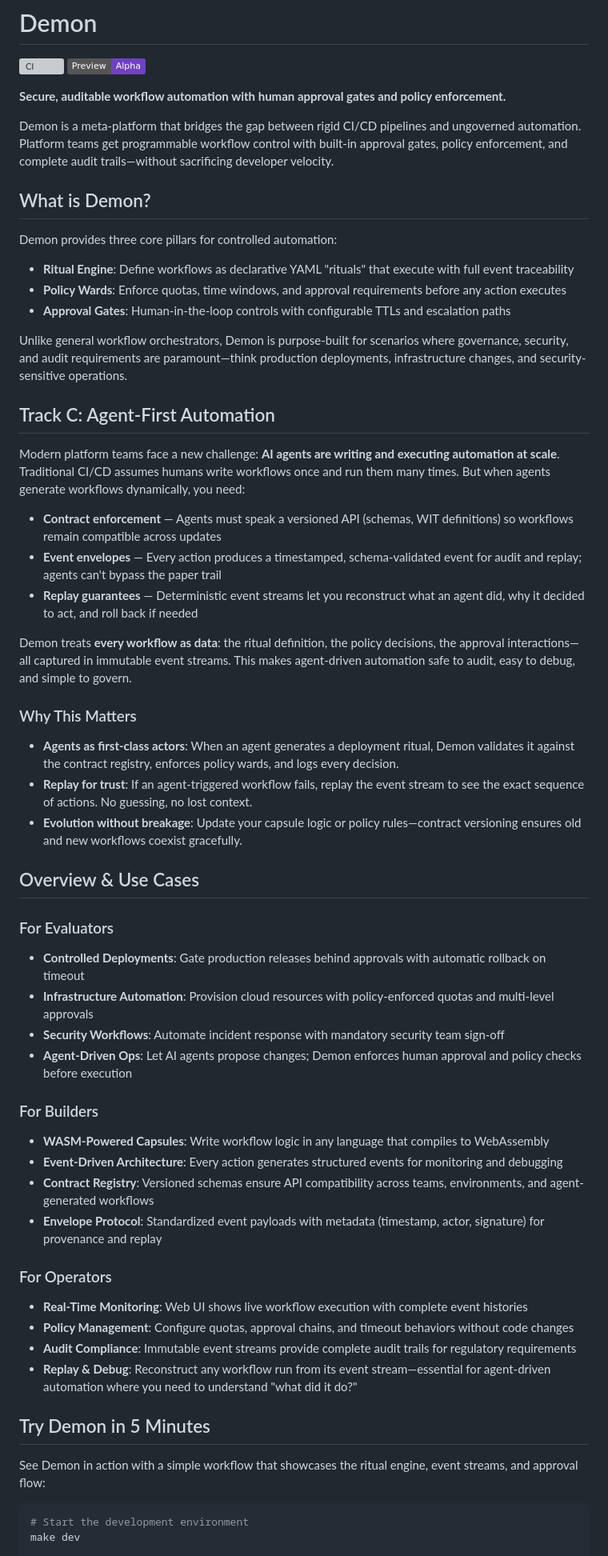
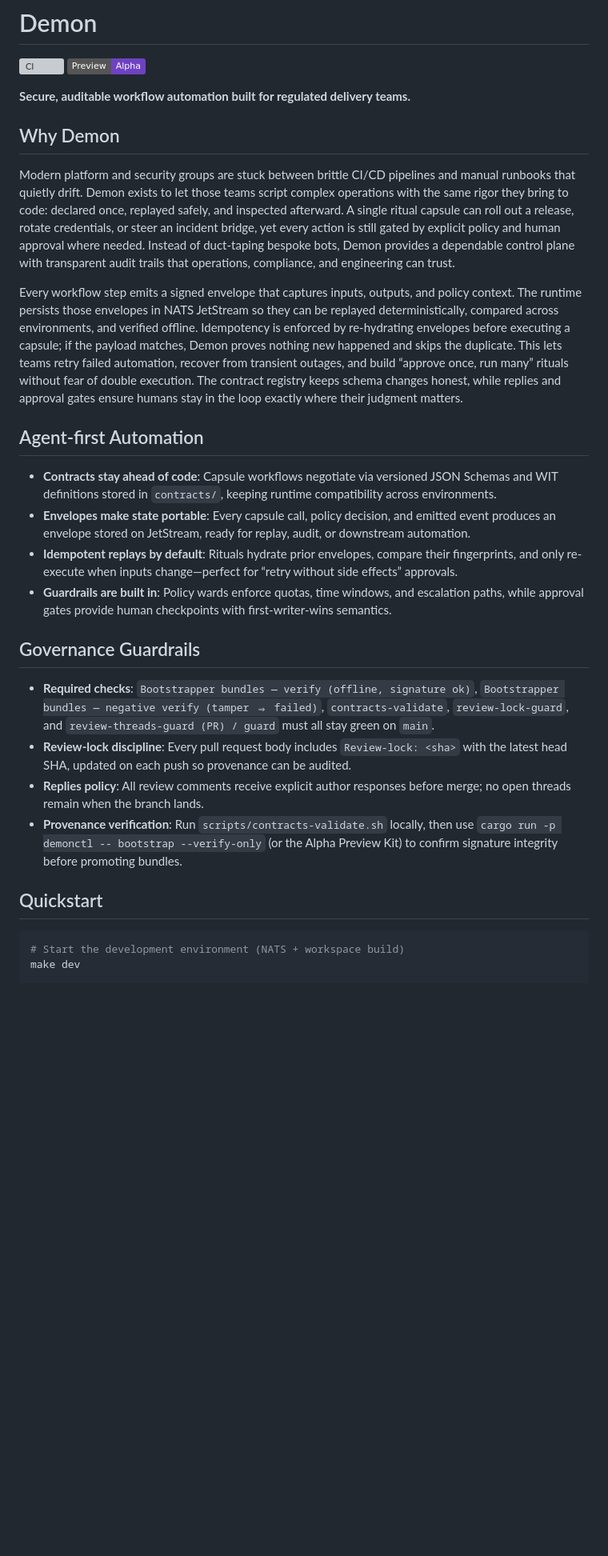
Before and after one commit to afewell-hh/Demon, a Markdown page: README.md, the part around one of its changes. Shown at 80% size. GitHub-like rendering; badges without logos; blank space fills up the shorter version; grey boxes are pictures that could not be loaded.

Commit message:
docs: refresh top-level README narrative

````diff
--- a/README.md
+++ b/README.md
@@ -3,84 +3,31 @@
 [![CI](https://github.com/afewell-hh/demon/actions/workflows/ci.yml/badge.svg)](https://github.com/afewell-hh/demon/actions/workflows/ci.yml)
 [![Preview: Alpha](https://img.shields.io/badge/Preview-Alpha-6f42c1.svg)](https://github.com/afewell-hh/demon/releases/tag/preview-alpha-1)
 
-**Secure, auditable workflow automation with human approval gates and policy enforcement.**
+**Secure, auditable workflow automation built for regulated delivery teams.**
 
-Demon is a meta-platform that bridges the gap between rigid CI/CD pipelines and ungoverned automation.
-Platform teams get programmable workflow control with built-in approval gates, policy enforcement, and
-complete audit trails—without sacrificing developer velocity.
+## Why Demon
 
-## What is Demon?
+Modern platform and security groups are stuck between brittle CI/CD pipelines and manual runbooks that quietly drift. Demon exists to let those teams script complex operations with the same rigor they bring to code: declared once, replayed safely, and inspected afterward. A single ritual capsule can roll out a release, rotate credentials, or steer an incident bridge, yet every action is still gated by explicit policy and human approval where needed. Instead of duct-taping bespoke bots, Demon provides a dependable control plane with transparent audit trails that operations, compliance, and engineering can trust.
 
-Demon provides three core pillars for controlled automation:
+Every workflow step emits a signed envelope that captures inputs, outputs, and policy context. The runtime persists those envelopes in NATS JetStream so they can be replayed deterministically, compared across environments, and verified offline. Idempotency is enforced by re-hydrating envelopes before executing a capsule; if the payload matches, Demon proves nothing new happened and skips the duplicate. This lets teams retry failed automation, recover from transient outages, and build “approve once, run many” rituals without fear of double execution. The contract registry keeps schema changes honest, while replies and approval gates ensure humans stay in the loop exactly where their judgment matters.
 
-- **Ritual Engine**: Define workflows as declarative YAML "rituals" that execute with full event
-  traceability
-- **Policy Wards**: Enforce quotas, time windows, and approval requirements before any action executes
-- **Approval Gates**: Human-in-the-loop controls with configurable TTLs and escalation paths
+## Agent-first Automation
 
-Unlike general workflow orchestrators, Demon is purpose-built for scenarios where governance, security,
-and audit requirements are paramount—think production deployments, infrastructure changes, and
-security-sensitive operations.
+- **Contracts stay ahead of code**: Capsule workflows negotiate via versioned JSON Schemas and WIT definitions stored in `contracts/`, keeping runtime compatibility across environments.
+- **Envelopes make state portable**: Every capsule call, policy decision, and emitted event produces an envelope stored on JetStream, ready for replay, audit, or downstream automation.
+- **Idempotent replays by default**: Rituals hydrate prior envelopes, compare their fingerprints, and only re-execute when inputs change—perfect for “retry without side effects” approvals.
+- **Guardrails are built in**: Policy wards enforce quotas, time windows, and escalation paths, while approval gates provide human checkpoints with first-writer-wins semantics.
 
-## Track C: Agent-First Automation
+## Governance Guardrails
 
-Modern platform teams face a new challenge: **AI agents are writing and executing automation at scale**.
-Traditional CI/CD assumes humans write workflows once and run them many times. But when agents generate
-workflows dynamically, you need:
+- **Required checks**: `Bootstrapper bundles — verify (offline, signature ok)`, `Bootstrapper bundles — negative verify (tamper ⇒ failed)`, `contracts-validate`, `review-lock-guard`, and `review-threads-guard (PR) / guard` must all stay green on `main`.
+- **Review-lock discipline**: Every pull request body includes `Review-lock: <sha>` with the latest head SHA, updated on each push so provenance can be audited.
+- **Replies policy**: All review comments receive explicit author responses before merge; no open threads remain when the branch lands.
+- **Provenance verification**: Run `scripts/contracts-validate.sh` locally, then use `cargo run -p demonctl -- bootstrap --verify-only` (or the Alpha Preview Kit) to confirm signature integrity before promoting bundles.
 
-- **Contract enforcement** — Agents must speak a versioned API (schemas, WIT definitions) so workflows
-  remain compatible across updates
-- **Event envelopes** — Every action produces a timestamped, schema-validated event for audit and
-  replay; agents can't bypass the paper trail
-- **Replay guarantees** — Deterministic event streams let you reconstruct what an agent did, why it
-  decided to act, and roll back if needed
-
-Demon treats **every workflow as data**: the ritual definition, the policy decisions, the approval
-interactions—all captured in immutable event streams. This makes agent-driven automation safe to audit,
-easy to debug, and simple to govern.
-
-### Why This Matters
-
-- **Agents as first-class actors**: When an agent generates a deployment ritual, Demon validates it
-  against the contract registry, enforces policy wards, and logs every decision.
-- **Replay for trust**: If an agent-triggered workflow fails, replay the event stream to see the exact
-  sequence of actions. No guessing, no lost context.
-- **Evolution without breakage**: Update your capsule logic or policy rules—contract versioning ensures
-  old and new workflows coexist gracefully.
-
-## Overview & Use Cases
-
-### For Evaluators
-- **Controlled Deployments**: Gate production releases behind approvals with automatic rollback on
-  timeout
-- **Infrastructure Automation**: Provision cloud resources with policy-enforced quotas and multi-level
-  approvals
-- **Security Workflows**: Automate incident response with mandatory security team sign-off
-- **Agent-Driven Ops**: Let AI agents propose changes; Demon enforces human approval and policy checks
-  before execution
-
-### For Builders
-- **WASM-Powered Capsules**: Write workflow logic in any language that compiles to WebAssembly
-- **Event-Driven Architecture**: Every action generates structured events for monitoring and debugging
-- **Contract Registry**: Versioned schemas ensure API compatibility across teams, environments, and
-  agent-generated workflows
-- **Envelope Protocol**: Standardized event payloads with metadata (timestamp, actor, signature) for
-  provenance and replay
-
-### For Operators
-- **Real-Time Monitoring**: Web UI shows live workflow execution with complete event histories
-- **Policy Management**: Configure quotas, approval chains, and timeout behaviors without code changes
-- **Audit Compliance**: Immutable event streams provide complete audit trails for regulatory
-  requirements
-- **Replay & Debug**: Reconstruct any workflow run from its event stream—essential for agent-driven
-  automation where you need to understand "what did it do?"
-
-## Try Demon in 5 Minutes
-
-See Demon in action with a simple workflow that showcases the ritual engine, event streams, and
-approval flow:
+## Quickstart
 
 ```bash
-# Start the development environment
+# Start the development environment (NATS + workspace build)
 make dev
 
````
Also changed, not shown: other parts of README.md (+51 -129 lines), docs/README.md (+6 -4 lines).
